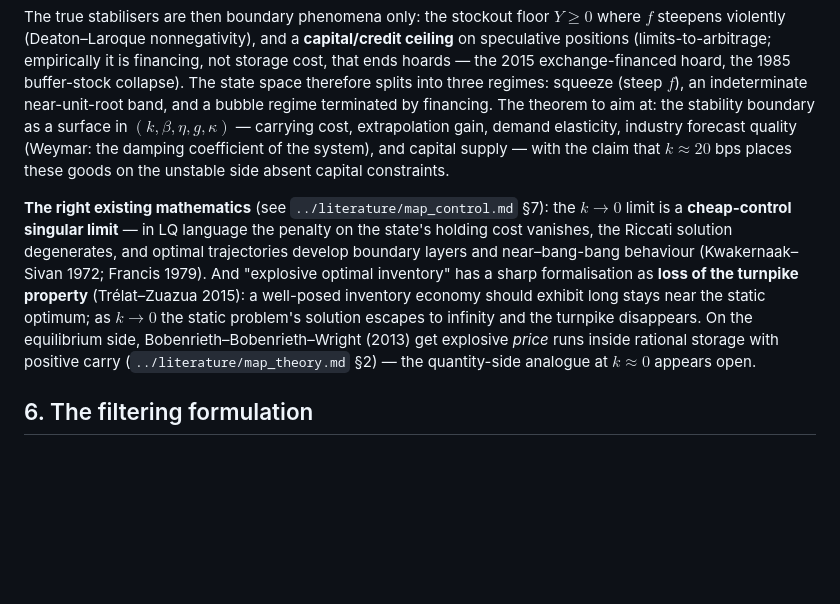
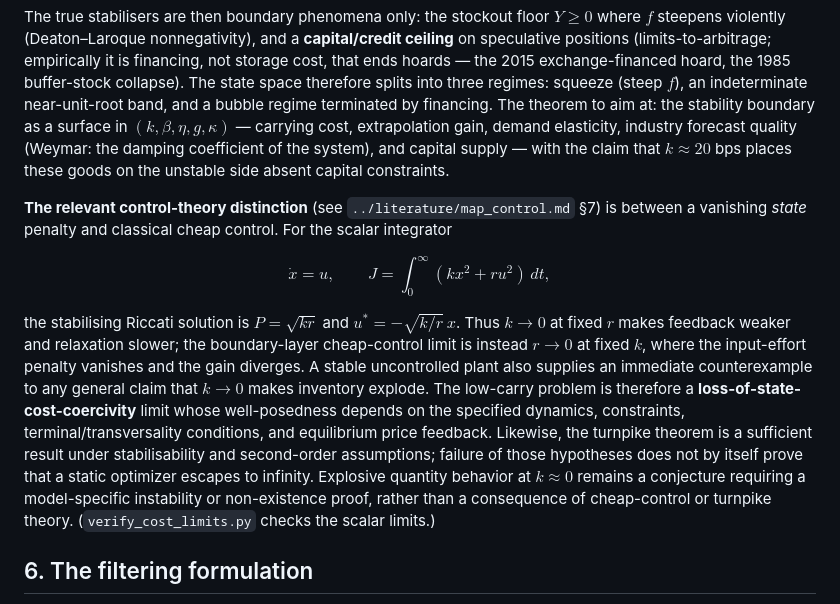
Before and after one commit to microprediction/inventory, a Markdown page: notes/formulation.md, the part around the change. GitHub-like rendering; blank space fills up the shorter version.

Commit message:
Distinguish vanishing state cost from cheap control

```diff
--- a/notes/formulation.md
+++ b/notes/formulation.md
@@ -87,7 +87,11 @@ $$\text{coverage } Y \;\xrightarrow{\ f'\ }\; \sigma_P \;\xrightarrow{\ (6)\ }\;
 
 The true stabilisers are then boundary phenomena only: the stockout floor $Y \ge 0$ where $f$ steepens violently (Deaton–Laroque nonnegativity), and a **capital/credit ceiling** on speculative positions (limits-to-arbitrage; empirically it is financing, not storage cost, that ends hoards — the 2015 exchange-financed hoard, the 1985 buffer-stock collapse). The state space therefore splits into three regimes: squeeze (steep $f$), an indeterminate near-unit-root band, and a bubble regime terminated by financing. The theorem to aim at: the stability boundary as a surface in $(k, \beta, \eta, g, \kappa)$ — carrying cost, extrapolation gain, demand elasticity, industry forecast quality (Weymar: the damping coefficient of the system), and capital supply — with the claim that $k \approx 20$ bps places these goods on the unstable side absent capital constraints.
 
-**The right existing mathematics** (see `../literature/map_control.md` §7): the $k \to 0$ limit is a **cheap-control singular limit** — in LQ language the penalty on the state's holding cost vanishes, the Riccati solution degenerates, and optimal trajectories develop boundary layers and near–bang-bang behaviour (Kwakernaak–Sivan 1972; Francis 1979). And "explosive optimal inventory" has a sharp formalisation as **loss of the turnpike property** (Trélat–Zuazua 2015): a well-posed inventory economy should exhibit long stays near the static optimum; as $k \to 0$ the static problem's solution escapes to infinity and the turnpike disappears. On the equilibrium side, Bobenrieth–Bobenrieth–Wright (2013) get explosive *price* runs inside rational storage with positive carry (`../literature/map_theory.md` §2) — the quantity-side analogue at $k \approx 0$ appears open.
+**The relevant control-theory distinction** (see `../literature/map_control.md` §7) is between a vanishing *state* penalty and classical cheap control. For the scalar integrator
+
+$$\dot x=u,\qquad J=\int_0^\infty(kx^2+ru^2)\,dt,$$
+
+the stabilising Riccati solution is $P=\sqrt{kr}$ and $u^*=-\sqrt{k/r}\,x$. Thus $k\to0$ at fixed $r$ makes feedback weaker and relaxation slower; the boundary-layer cheap-control limit is instead $r\to0$ at fixed $k$, where the input-effort penalty vanishes and the gain diverges. A stable uncontrolled plant also supplies an immediate counterexample to any general claim that $k\to0$ makes inventory explode. The low-carry problem is therefore a **loss-of-state-cost-coercivity** limit whose well-posedness depends on the specified dynamics, constraints, terminal/transversality conditions, and equilibrium price feedback. Likewise, the turnpike theorem is a sufficient result under stabilisability and second-order assumptions; failure of those hypotheses does not by itself prove that a static optimizer escapes to infinity. Explosive quantity behavior at $k\approx0$ remains a conjecture requiring a model-specific instability or non-existence proof, rather than a consequence of cheap-control or turnpike theory. (`verify_cost_limits.py` checks the scalar limits.)
 
 ## 6. The filtering formulation
 
```
